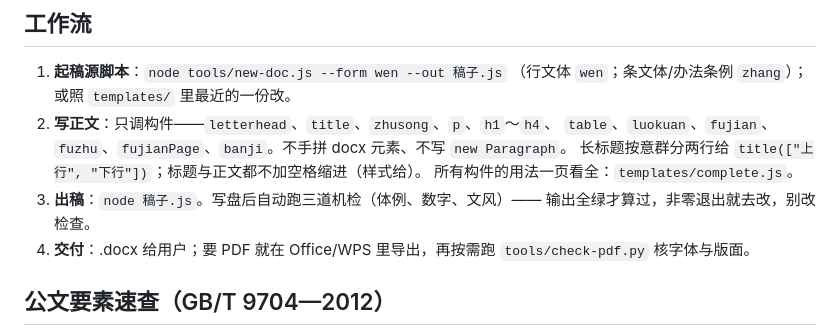
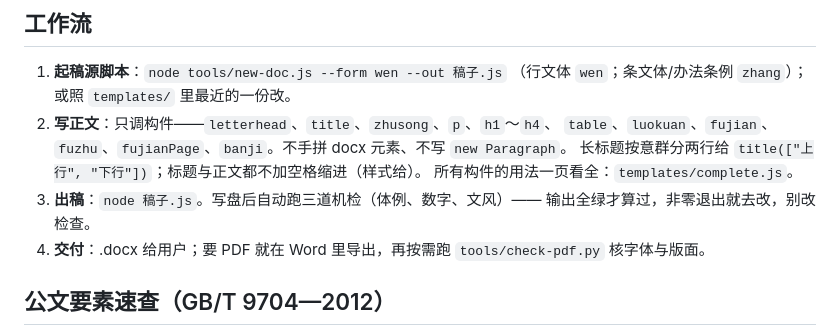
Before and after one commit to Miracufe/gongwen-kit, a Markdown page: SKILL.md, the part around the change. GitHub-like rendering.

```diff
--- a/SKILL.md
+++ b/SKILL.md
@@ -20,7 +20,7 @@ description: 中文公文（党政机关、央国企场景）Word 生成与合
    所有构件的用法一页看全：`templates/complete.js`。
 3. **出稿**：`node 稿子.js`。写盘后自动跑三道机检（体例、数字、文风）——
    输出全绿才算过，非零退出就去改，别改检查。
-4. **交付**：.docx 给用户；要 PDF 就在 Office/WPS 里导出，再按需跑
+4. **交付**：.docx 给用户；要 PDF 就在 Word 里导出，再按需跑
    `tools/check-pdf.py` 核字体与版面。
 
 ## 公文要素速查（GB/T 9704—2012）
```
Also changed, not shown: README.md (+5 -5 lines), docs/版式.md (+1 -1 lines).
